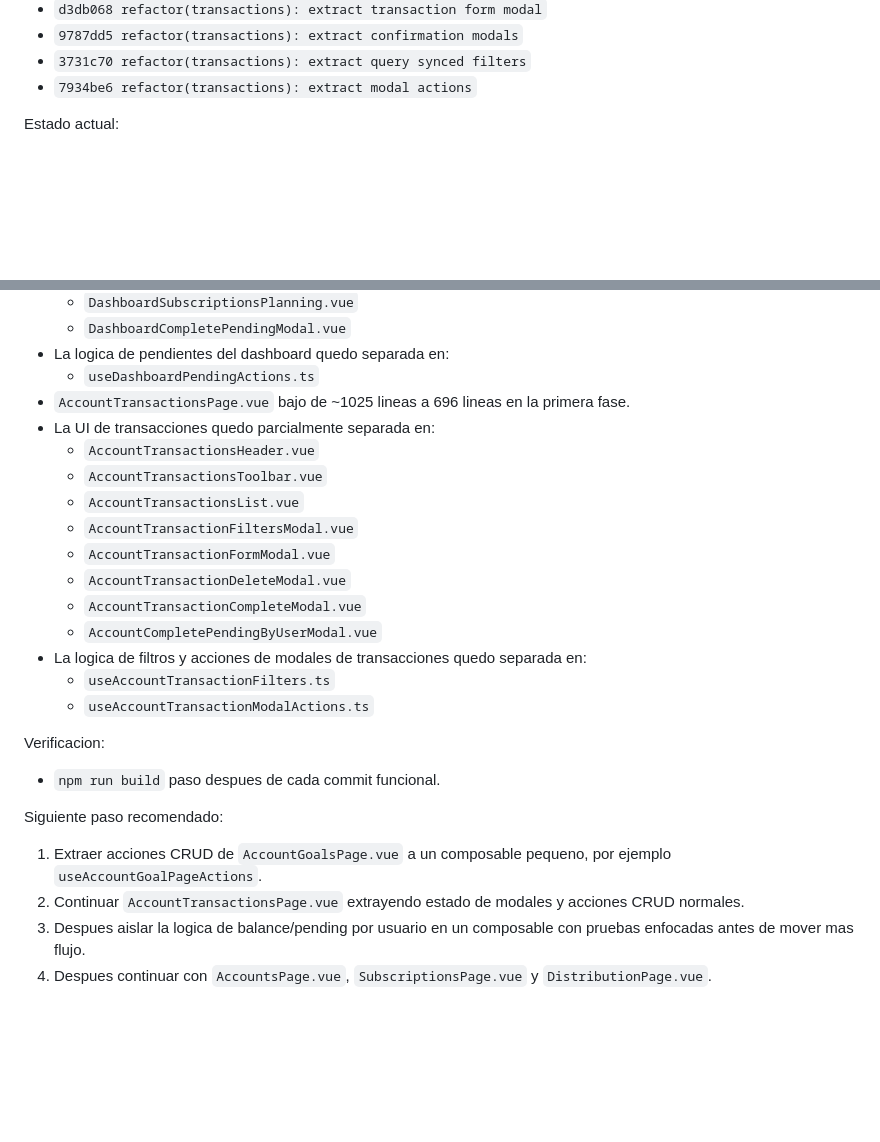
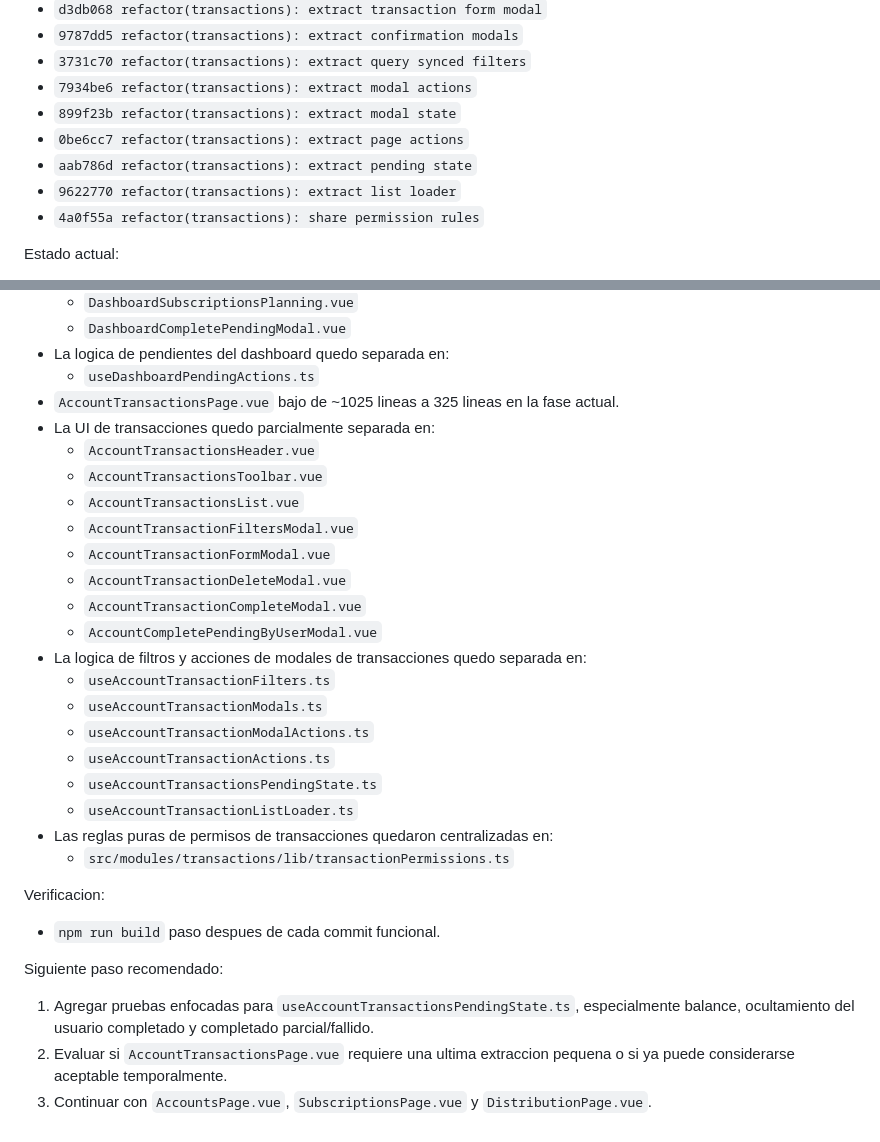
Before and after one commit to javleds/simple_finances, a Markdown page: docs/refactor-spec.md, 2 parts joined by grey strips. Rendered like a GitHub page; blank space fills up the shorter version.

Commit message:
docs(refactor): record transactions progress

```diff
--- a/docs/refactor-spec.md
+++ b/docs/refactor-spec.md
@@ -292,6 +292,11 @@ Commits aplicados:
 - `9787dd5 refactor(transactions): extract confirmation modals`
 - `3731c70 refactor(transactions): extract query synced filters`
 - `7934be6 refactor(transactions): extract modal actions`
+- `899f23b refactor(transactions): extract modal state`
+- `0be6cc7 refactor(transactions): extract page actions`
+- `aab786d refactor(transactions): extract pending state`
+- `9622770 refactor(transactions): extract list loader`
+- `4a0f55a refactor(transactions): share permission rules`
 
 Estado actual:
 
@@ -347,7 +352,7 @@ Estado actual:
   - `DashboardCompletePendingModal.vue`
 - La logica de pendientes del dashboard quedo separada en:
   - `useDashboardPendingActions.ts`
-- `AccountTransactionsPage.vue` bajo de ~1025 lineas a 696 lineas en la primera fase.
+- `AccountTransactionsPage.vue` bajo de ~1025 lineas a 325 lineas en la fase actual.
 - La UI de transacciones quedo parcialmente separada en:
   - `AccountTransactionsHeader.vue`
   - `AccountTransactionsToolbar.vue`
@@ -359,7 +364,13 @@ Estado actual:
   - `AccountCompletePendingByUserModal.vue`
 - La logica de filtros y acciones de modales de transacciones quedo separada en:
   - `useAccountTransactionFilters.ts`
+  - `useAccountTransactionModals.ts`
   - `useAccountTransactionModalActions.ts`
+  - `useAccountTransactionActions.ts`
+  - `useAccountTransactionsPendingState.ts`
+  - `useAccountTransactionListLoader.ts`
+- Las reglas puras de permisos de transacciones quedaron centralizadas en:
+  - `src/modules/transactions/lib/transactionPermissions.ts`
 
 Verificacion:
 
@@ -367,7 +378,6 @@ Verificacion:
 
 Siguiente paso recomendado:
 
-1. Extraer acciones CRUD de `AccountGoalsPage.vue` a un composable pequeno, por ejemplo `useAccountGoalPageActions`.
-2. Continuar `AccountTransactionsPage.vue` extrayendo estado de modales y acciones CRUD normales.
-3. Despues aislar la logica de balance/pending por usuario en un composable con pruebas enfocadas antes de mover mas flujo.
-4. Despues continuar con `AccountsPage.vue`, `SubscriptionsPage.vue` y `DistributionPage.vue`.
+1. Agregar pruebas enfocadas para `useAccountTransactionsPendingState.ts`, especialmente balance, ocultamiento del usuario completado y completado parcial/fallido.
+2. Evaluar si `AccountTransactionsPage.vue` requiere una ultima extraccion pequena o si ya puede considerarse aceptable temporalmente.
+3. Continuar con `AccountsPage.vue`, `SubscriptionsPage.vue` y `DistributionPage.vue`.
```
